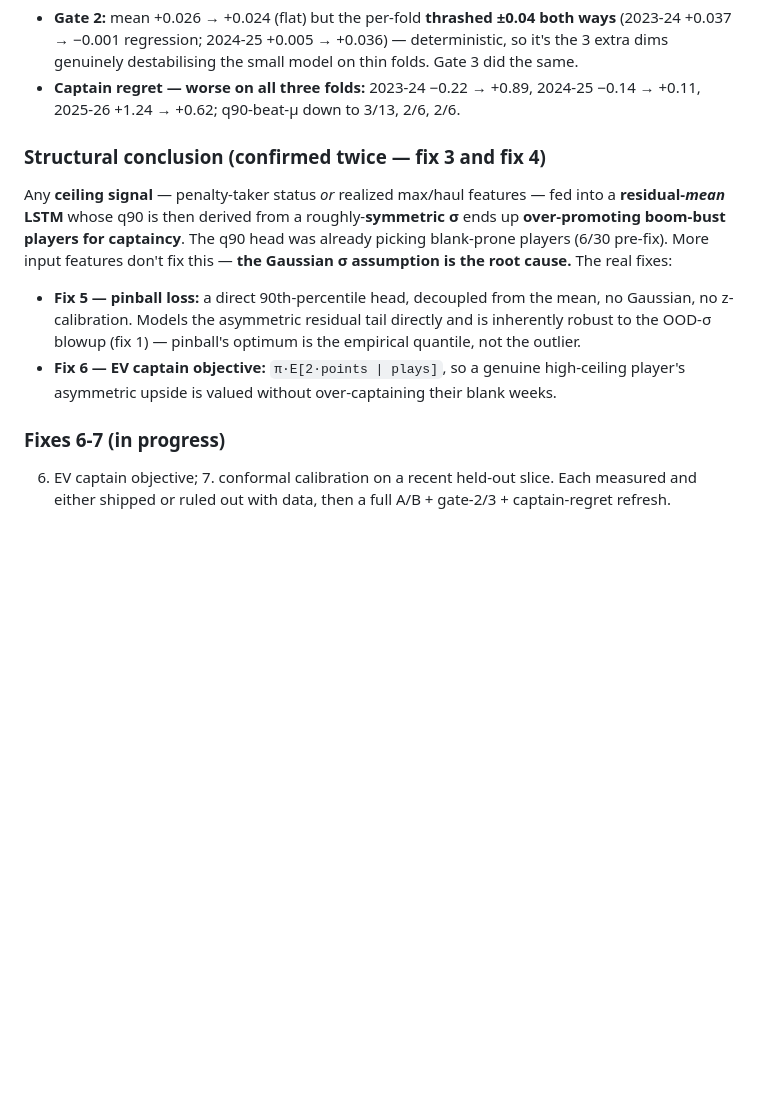
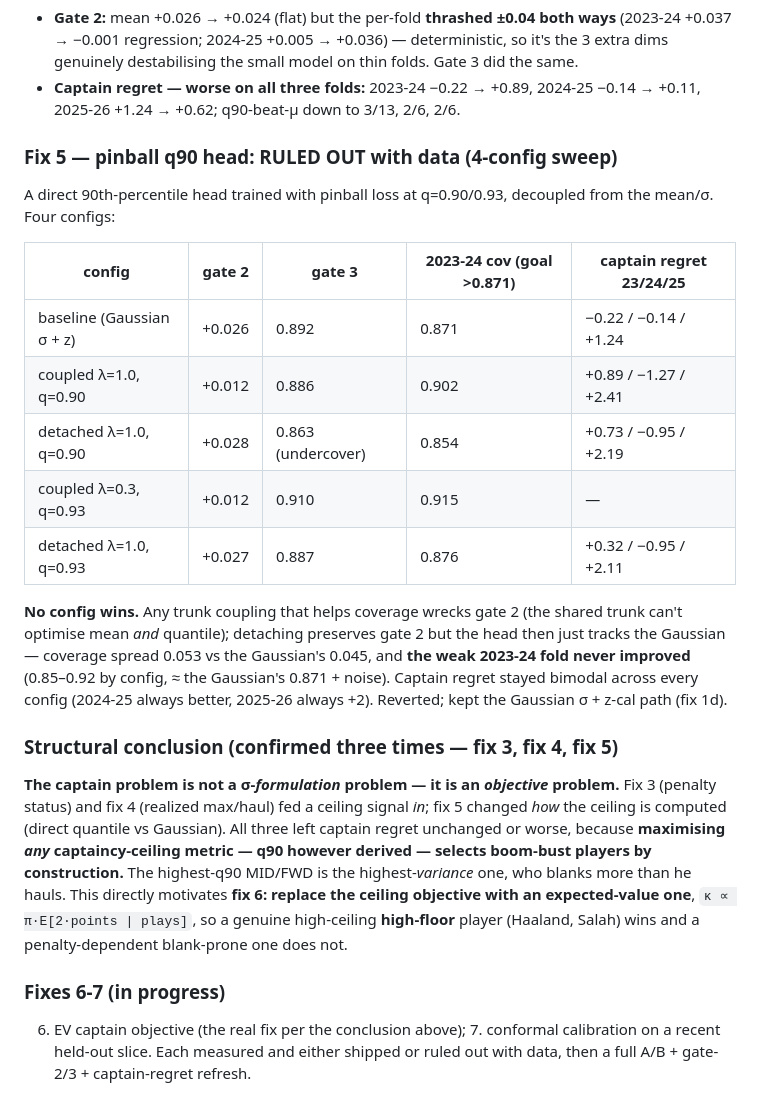
Before and after one commit to Andrej-Andonovski/Andrej_dpl_komar_ai, a Markdown page: docs/stage10_phase1_report.md, the part around the change. Drawn GitHub-style; blank space fills up the shorter version.

Commit message:
Stage 10 LSTM fix 5: pinball q90 head — RULED OUT (4-config sweep), reverted
Direct 90th-pct-of-residual head, pinball loss, decoupled from mean/sigma.
Swept 4 configs (trunk coupling x quantile target):
  - any coupling that helps coverage wrecks gate 2 (+0.026 -> +0.012): the
    shared trunk can't optimise mean AND quantile
  - detaching preserves gate 2 (+0.028) but the head just tracks the Gaussian
    (coverage spread 0.053 vs 0.045; weak 2023-24 fold 0.854-0.876, ~unchanged)
  - captain regret bimodal in every config (2024-25 better, 2025-26 +2)

Reverted to fix 1d (Gaussian sigma + z-cal): gate 2 +0.026, gate 3 0.892,
per-fold q90 [0.881,0.876,0.871,0.916,0.914], tests 11/11 + 6/6.

Structural conclusion, now confirmed 3x (fix 3/4/5): the captain problem is
NOT a sigma-formulation problem, it's an OBJECTIVE problem. Maximising ANY
captaincy-ceiling metric (q90 however derived) selects boom-bust players by
construction. -> fix 6: replace the ceiling objective with an EV one,
kappa ~ pi*E[2*points|plays]. Report §12.

Co-Authored-By: Claude Sonnet 5 <noreply@anthropic.com>

```diff
--- a/docs/stage10_phase1_report.md
+++ b/docs/stage10_phase1_report.md
@@ -298,22 +298,39 @@ change). **Reverted.**
   2024-25 −0.14 → +0.11, 2025-26 +1.24 → +0.62; q90-beat-μ down to 3/13, 2/6,
   2/6.
 
-### Structural conclusion (confirmed twice — fix 3 and fix 4)
-Any **ceiling signal** — penalty-taker status *or* realized max/haul features —
-fed into a **residual-*mean* LSTM** whose q90 is then derived from a
-roughly-**symmetric σ** ends up **over-promoting boom-bust players for
-captaincy**. The q90 head was already picking blank-prone players (6/30
-pre-fix). More input features don't fix this — **the Gaussian σ assumption is
-the root cause.** The real fixes:
-- **Fix 5 — pinball loss:** a direct 90th-percentile head, decoupled from the
-  mean, no Gaussian, no z-calibration. Models the asymmetric residual tail
-  directly and is inherently robust to the OOD-σ blowup (fix 1) — pinball's
-  optimum is the empirical quantile, not the outlier.
-- **Fix 6 — EV captain objective:** `π·E[2·points | plays]`, so a genuine
-  high-ceiling player's asymmetric upside is valued without over-captaining
-  their blank weeks.
+### Fix 5 — pinball q90 head: RULED OUT with data (4-config sweep)
+A direct 90th-percentile head trained with pinball loss at q=0.90/0.93,
+decoupled from the mean/σ. Four configs:
+
+| config | gate 2 | gate 3 | 2023-24 cov (goal >0.871) | captain regret 23/24/25 |
+|---|---|---|---|---|
+| baseline (Gaussian σ + z) | +0.026 | 0.892 | 0.871 | −0.22 / −0.14 / +1.24 |
+| coupled λ=1.0, q=0.90 | +0.012 | 0.886 | 0.902 | +0.89 / −1.27 / +2.41 |
+| detached λ=1.0, q=0.90 | +0.028 | 0.863 (undercover) | 0.854 | +0.73 / −0.95 / +2.19 |
+| coupled λ=0.3, q=0.93 | +0.012 | 0.910 | 0.915 | — |
+| detached λ=1.0, q=0.93 | +0.027 | 0.887 | 0.876 | +0.32 / −0.95 / +2.11 |
+
+**No config wins.** Any trunk coupling that helps coverage wrecks gate 2 (the
+shared trunk can't optimise mean *and* quantile); detaching preserves gate 2 but
+the head then just tracks the Gaussian — coverage spread 0.053 vs the Gaussian's
+0.045, and **the weak 2023-24 fold never improved** (0.85–0.92 by config,
+≈ the Gaussian's 0.871 + noise). Captain regret stayed bimodal across every
+config (2024-25 always better, 2025-26 always +2). Reverted; kept the Gaussian
+σ + z-cal path (fix 1d).
+
+### Structural conclusion (confirmed three times — fix 3, fix 4, fix 5)
+**The captain problem is not a σ-*formulation* problem — it is an *objective*
+problem.** Fix 3 (penalty status) and fix 4 (realized max/haul) fed a ceiling
+signal *in*; fix 5 changed *how* the ceiling is computed (direct quantile vs
+Gaussian). All three left captain regret unchanged or worse, because
+**maximising *any* captaincy-ceiling metric — q90 however derived — selects
+boom-bust players by construction.** The highest-q90 MID/FWD is the
+highest-*variance* one, who blanks more than he hauls. This directly motivates
+**fix 6: replace the ceiling objective with an expected-value one**,
+`κ ∝ π·E[2·points | plays]`, so a genuine high-ceiling **high-floor** player
+(Haaland, Salah) wins and a penalty-dependent blank-prone one does not.
 
 ### Fixes 6-7 (in progress)
-6. EV captain objective; 7. conformal calibration on a recent held-out slice.
-Each measured and either shipped or ruled out with data, then a full A/B +
-gate-2/3 + captain-regret refresh.
+6. EV captain objective (the real fix per the conclusion above); 7. conformal
+calibration on a recent held-out slice. Each measured and either shipped or
+ruled out with data, then a full A/B + gate-2/3 + captain-regret refresh.
```
